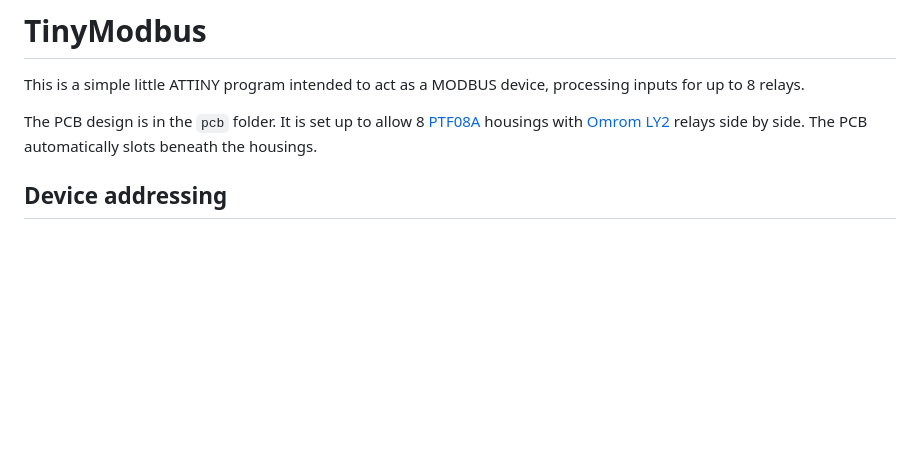
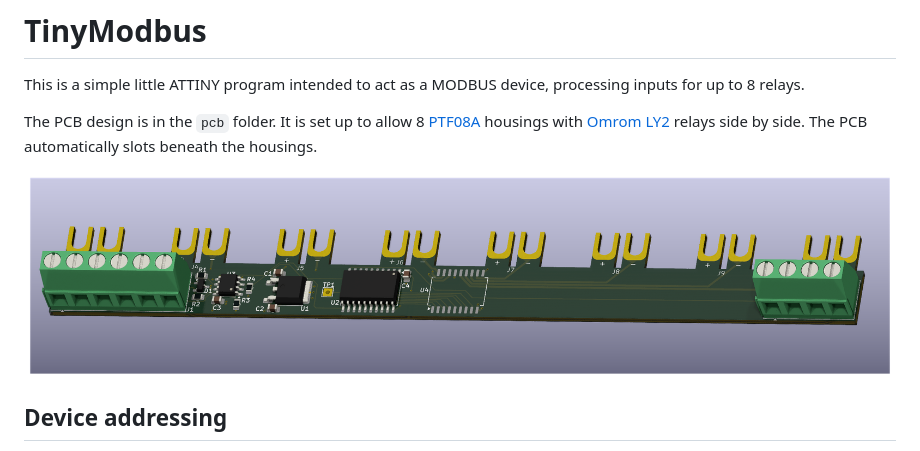
Before and after one commit to brucejcooper/TinyModbus, a Markdown page: README.md, the part around the change. GitHub-like rendering; pictures changed too: pcb/TinyModbus.png (added); blank space fills up the shorter version.

Commit message:
Added picutre of PCB

```diff
--- a/README.md
+++ b/README.md
@@ -3,6 +3,7 @@ This is a simple little ATTINY program intended to act as a MODBUS device, proce
 
 The PCB design is in the `pcb` folder.  It is set up to allow 8 [PTF08A](https://www.aliexpress.com/w/wholesale-PTF08A.html?spm=a2g0o.home.search.0) housings with [Omrom LY2](https://www.omron.com.au/products/family/949/lineup.html) relays side by side.  The PCB automatically slots beneath the housings.
 
+![PCB](pcb/TinyModbus.png)
 
 ## Device addressing
 Each device can have its own Modbus Device Address programmed using byte 0 of the USERROW EEPROM value.  Whatever is written will have 2 added to it.  This means that the default value of 0xFF will translate to 1.  If you write 0 then it will have a deviceId of 2, and so on and so forth.
```
